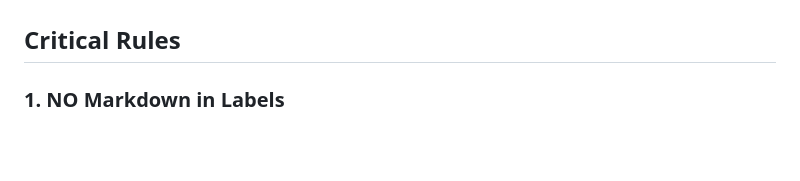
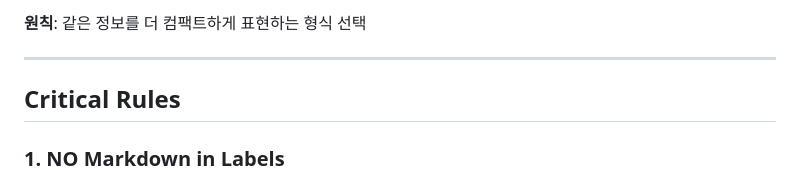
Before and after one commit to jykim/claude-obsidian-skills, a Markdown page: obsidian-mermaid/SKILL.md, the part around one of its changes. GitHub-like rendering; blank space fills up the shorter version.

```diff
--- a/obsidian-mermaid/SKILL.md
+++ b/obsidian-mermaid/SKILL.md
@@ -20,3 +57,6 @@ Activate when you need to:
+**원칙**: 같은 정보를 더 컴팩트하게 표현하는 형식 선택
+
+---
 
 ## Critical Rules
 
```
Also changed, not shown: other parts of obsidian-mermaid/SKILL.md (+37 -0 lines).
